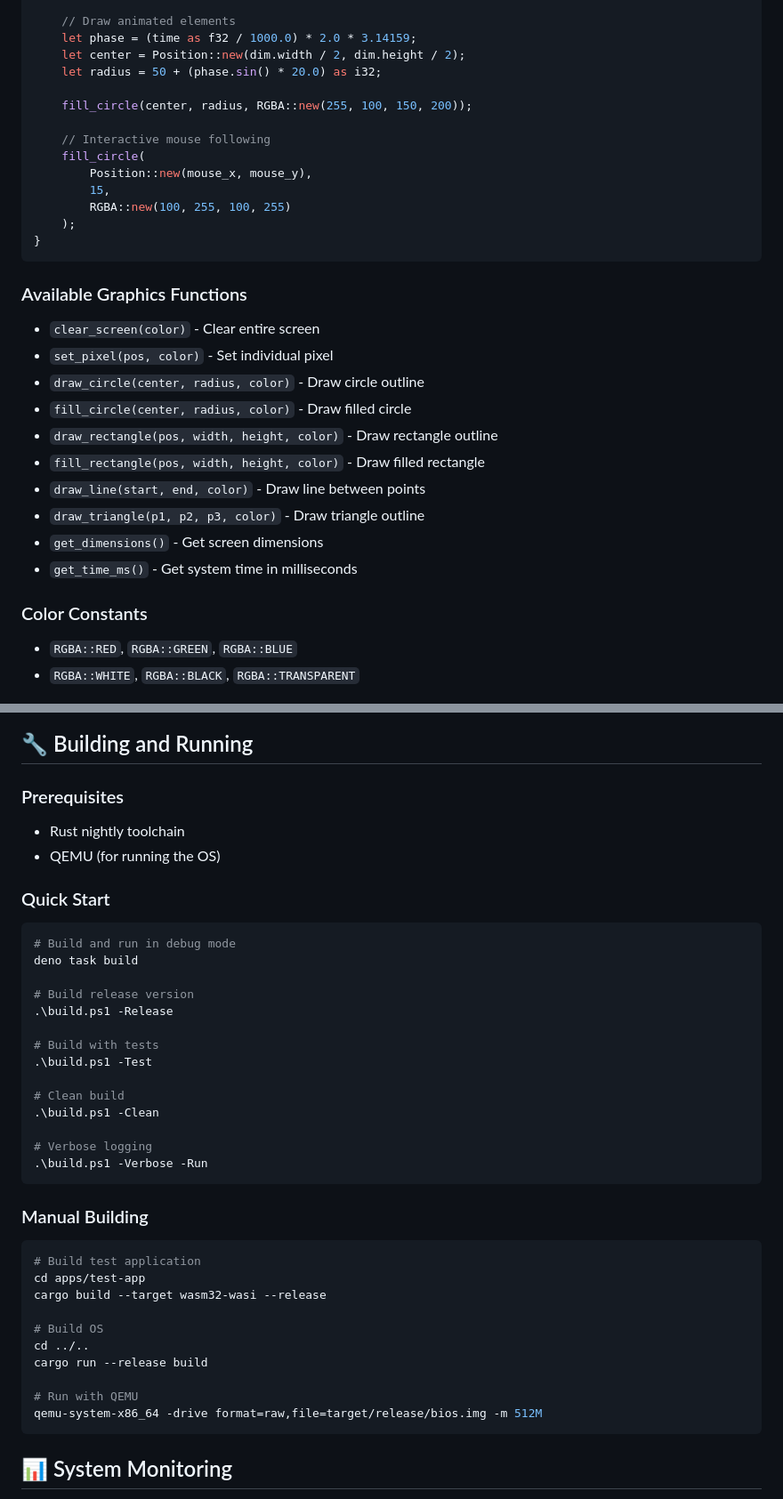
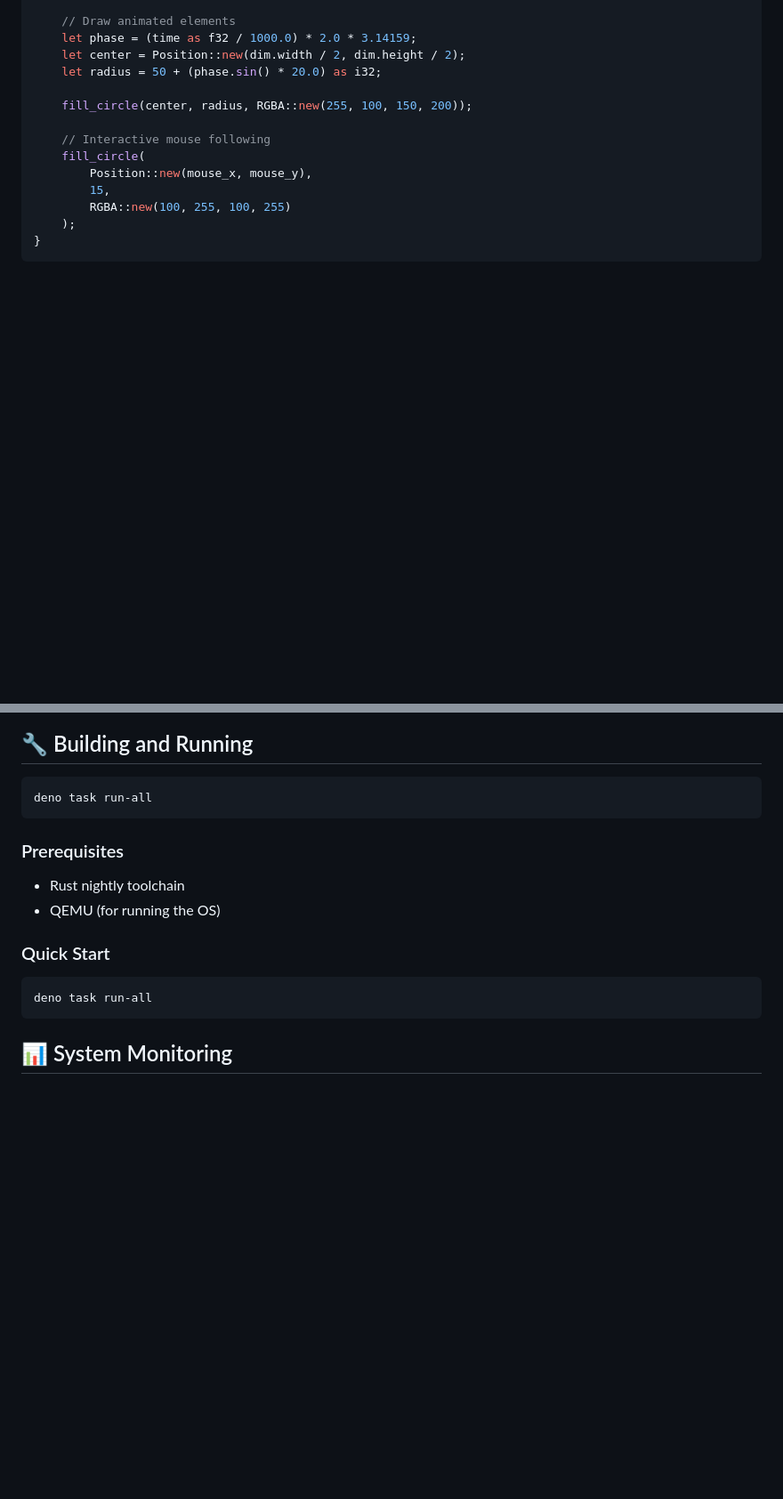
Before and after one commit to load1n9/agave, a Markdown page: README.md, 2 parts joined by grey strips. Shown at 89% size. Rendered like a GitHub page; blank space fills up the shorter version.

````diff
--- a/README.md
+++ b/README.md
@@ -68,27 +69,13 @@ pub extern "C" fn update(mouse_x: i32, mouse_y: i32) {
 }
 ```
 
-### Available Graphics Functions
-
-- `clear_screen(color)` - Clear entire screen
-- `set_pixel(pos, color)` - Set individual pixel
-- `draw_circle(center, radius, color)` - Draw circle outline
-- `fill_circle(center, radius, color)` - Draw filled circle
-- `draw_rectangle(pos, width, height, color)` - Draw rectangle outline
-- `fill_rectangle(pos, width, height, color)` - Draw filled rectangle
-- `draw_line(start, end, color)` - Draw line between points
-- `draw_triangle(p1, p2, p3, color)` - Draw triangle outline
-- `get_dimensions()` - Get screen dimensions
-- `get_time_ms()` - Get system time in milliseconds
-
-### Color Constants
-
-- `RGBA::RED`, `RGBA::GREEN`, `RGBA::BLUE`
-- `RGBA::WHITE`, `RGBA::BLACK`, `RGBA::TRANSPARENT`
-
 ![Enhanced WASM app with animations](assets/demo.png)
 
 ## 🔧 Building and Running
+
+```powershell
+deno task run-all
+```
 
 ### Prerequisites
 
@@ -98,35 +85,7 @@ pub extern "C" fn update(mouse_x: i32, mouse_y: i32) {
 ### Quick Start
 
 ```powershell
-# Build and run in debug mode
-deno task build
-
-# Build release version
-.\build.ps1 -Release
-
-# Build with tests
-.\build.ps1 -Test
-
-# Clean build
-.\build.ps1 -Clean
-
-# Verbose logging
-.\build.ps1 -Verbose -Run
-```
-
-### Manual Building
-
-```bash
-# Build test application
-cd apps/test-app
-cargo build --target wasm32-wasi --release
-
-# Build OS
-cd ../..
-cargo run --release build
-
-# Run with QEMU
-qemu-system-x86_64 -drive format=raw,file=target/release/bios.img -m 512M
+deno task run-all
 ```
 
 ## 📊 System Monitoring
````
Also changed, not shown: other parts of README.md (+1 -0 lines), assets/terminal.png (added), 3 other files.
